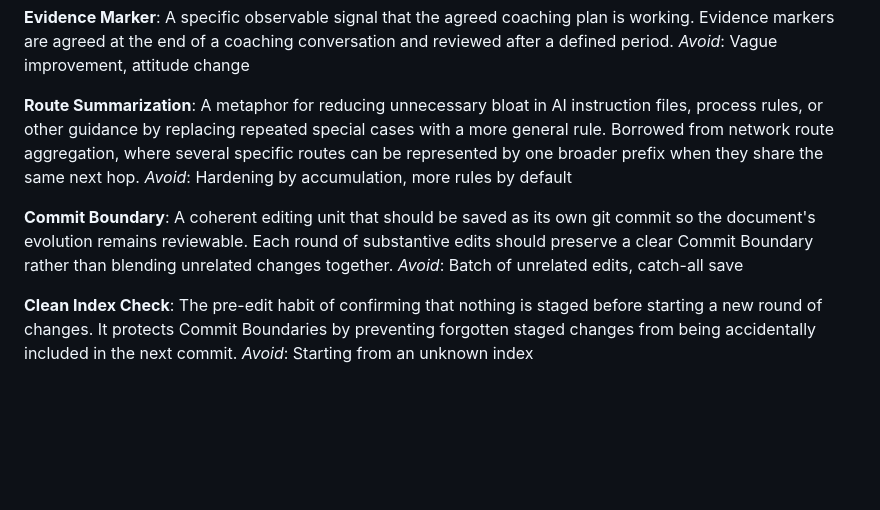
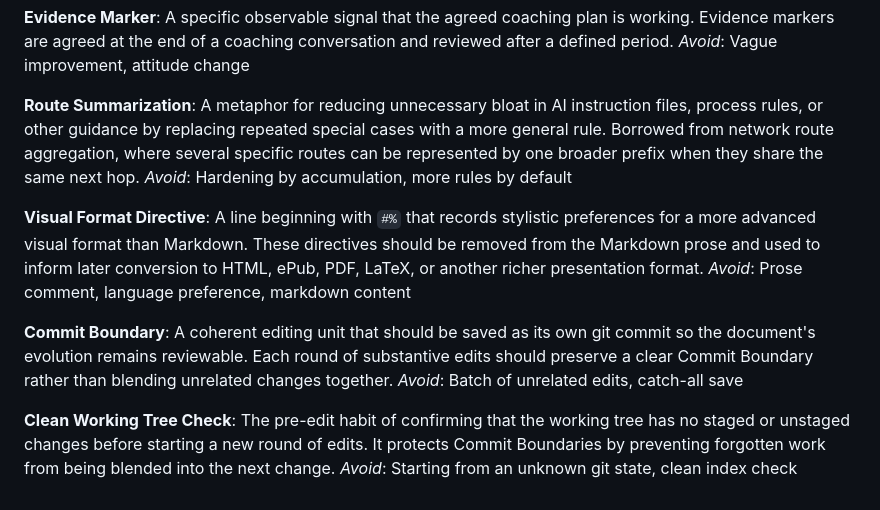
Before and after one commit to dishpitprodigy/organizational-philosophies, a Markdown page: CONTEXT.md, the part around the change. Drawn GitHub-style; blank space fills up the shorter version.

Commit message:
Update context editing conventions

```diff
--- a/CONTEXT.md
+++ b/CONTEXT.md
@@ -92,10 +92,14 @@ _Avoid_: Vague improvement, attitude change
 A metaphor for reducing unnecessary bloat in AI instruction files, process rules, or other guidance by replacing repeated special cases with a more general rule. Borrowed from network route aggregation, where several specific routes can be represented by one broader prefix when they share the same next hop.
 _Avoid_: Hardening by accumulation, more rules by default
 
+**Visual Format Directive**:
+A line beginning with `#%` that records stylistic preferences for a more advanced visual format than Markdown. These directives should be removed from the Markdown prose and used to inform later conversion to HTML, ePub, PDF, LaTeX, or another richer presentation format.
+_Avoid_: Prose comment, language preference, markdown content
+
 **Commit Boundary**:
 A coherent editing unit that should be saved as its own git commit so the document's evolution remains reviewable. Each round of substantive edits should preserve a clear Commit Boundary rather than blending unrelated changes together.
 _Avoid_: Batch of unrelated edits, catch-all save
 
-**Clean Index Check**:
-The pre-edit habit of confirming that nothing is staged before starting a new round of changes. It protects Commit Boundaries by preventing forgotten staged changes from being accidentally included in the next commit.
-_Avoid_: Starting from an unknown index
+**Clean Working Tree Check**:
+The pre-edit habit of confirming that the working tree has no staged or unstaged changes before starting a new round of edits. It protects Commit Boundaries by preventing forgotten work from being blended into the next change.
+_Avoid_: Starting from an unknown git state, clean index check
```
